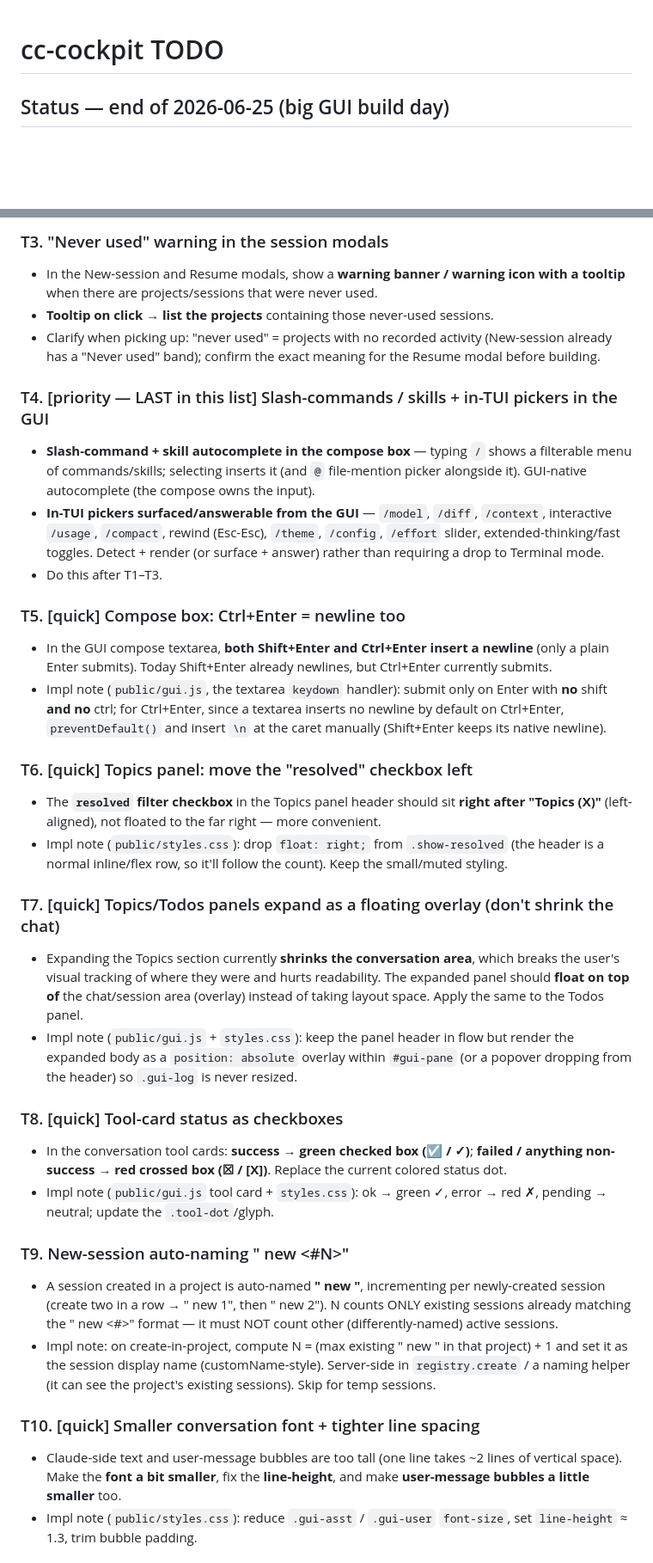
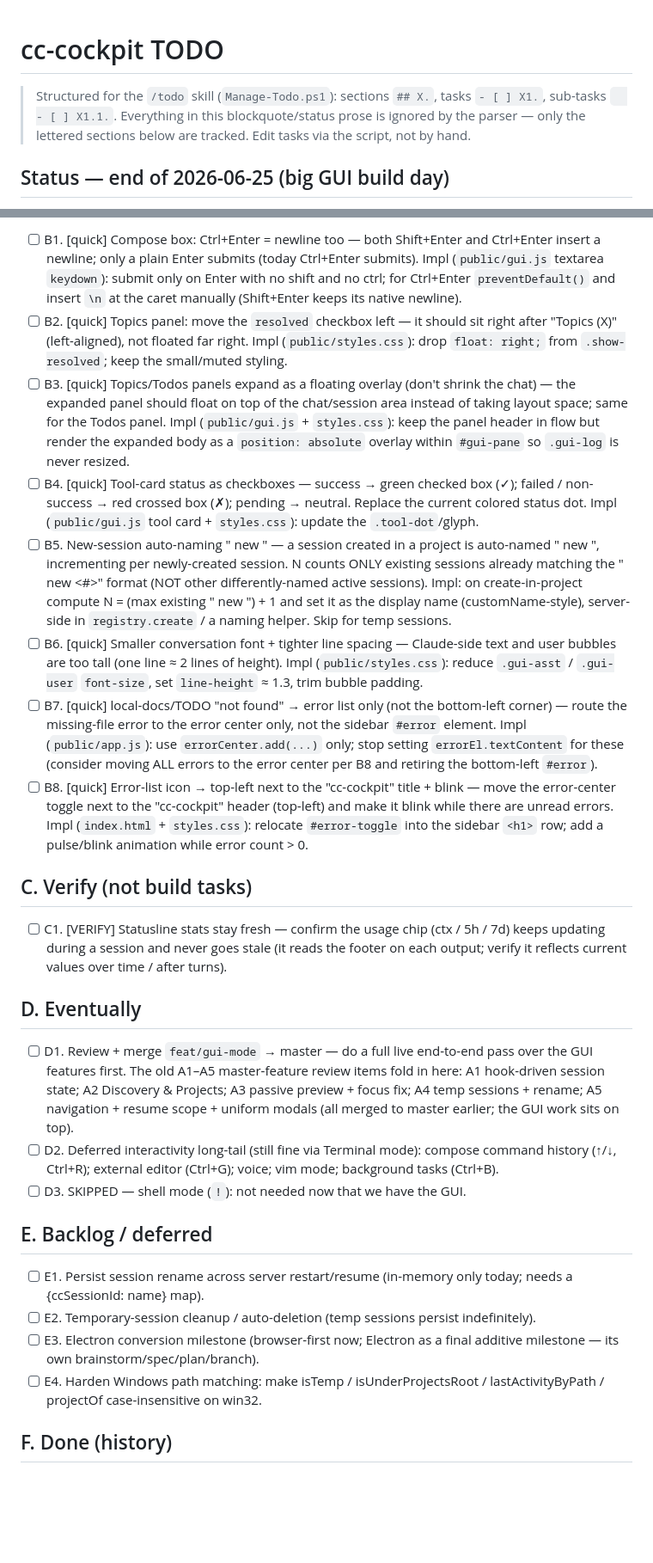
Before and after one commit to TiHerbatka/cc-cockpit, a Markdown page: TODO.md, 2 parts joined by grey strips. Shown at 86% size. Rendered like a GitHub page; blank space fills up the shorter version.

```diff
--- a/TODO.md
+++ b/TODO.md
@@ -1,4 +1,6 @@
 # cc-cockpit TODO
+
+> Structured for the `/todo` skill (`Manage-Todo.ps1`): sections `## X.`, tasks `- [ ] X1.`, sub-tasks `  - [ ] X1.1.`. Everything in this blockquote/status prose is ignored by the parser — only the lettered sections below are tracked. Edit tasks via the script, not by hand.
 
 ## Status — end of 2026-06-25 (big GUI build day)
 
@@ -35,35 +43,29 @@ Build native GUI handling for these (the rest of the interactivity roadmap is de
 
-### T3. "Never used" warning in the session modals
-- In the New-session and Resume modals, show a **warning banner / warning icon with a tooltip** when there are projects/sessions that were never used.
-- **Tooltip on click → list the projects** containing those never-used sessions.
-- Clarify when picking up: "never used" = projects with no recorded activity (New-session already has a "Never used" band); confirm the exact meaning for the Resume modal before building.
+- [ ] B1. [quick] Compose box: Ctrl+Enter = newline too — both Shift+Enter and Ctrl+Enter insert a newline; only a plain Enter submits (today Ctrl+Enter submits). Impl (`public/gui.js` textarea `keydown`): submit only on Enter with no shift and no ctrl; for Ctrl+Enter `preventDefault()` and insert `\n` at the caret manually (Shift+Enter keeps its native newline).
+- [ ] B2. [quick] Topics panel: move the `resolved` checkbox left — it should sit right after "Topics (X)" (left-aligned), not floated far right. Impl (`public/styles.css`): drop `float: right;` from `.show-resolved`; keep the small/muted styling.
+- [ ] B3. [quick] Topics/Todos panels expand as a floating overlay (don't shrink the chat) — the expanded panel should float on top of the chat/session area instead of taking layout space; same for the Todos panel. Impl (`public/gui.js` + `styles.css`): keep the panel header in flow but render the expanded body as a `position: absolute` overlay within `#gui-pane` so `.gui-log` is never resized.
+- [ ] B4. [quick] Tool-card status as checkboxes — success → green checked box (✓); failed / non-success → red crossed box (✗); pending → neutral. Replace the current colored status dot. Impl (`public/gui.js` tool card + `styles.css`): update the `.tool-dot`/glyph.
+- [ ] B5. New-session auto-naming "<project-name> new <N>" — a session created in a project is auto-named "<project> new <N>", incrementing per newly-created session. N counts ONLY existing sessions already matching the "<project> new <#>" format (NOT other differently-named active sessions). Impl: on create-in-project compute N = (max existing "<proj> new <k>") + 1 and set it as the display name (customName-style), server-side in `registry.create` / a naming helper. Skip for temp sessions.
+- [ ] B6. [quick] Smaller conversation font + tighter line spacing — Claude-side text and user bubbles are too tall (one line ≈ 2 lines of height). Impl (`public/styles.css`): reduce `.gui-asst` / `.gui-user` `font-size`, set `line-height` ≈ 1.3, trim bubble padding.
+- [ ] B7. [quick] local-docs/TODO "not found" → error list only (not the bottom-left corner) — route the missing-file error to the error center only, not the sidebar `#error` element. Impl (`public/app.js`): use `errorCenter.add(...)` only; stop setting `errorEl.textContent` for these (consider moving ALL errors to the error center per B8 and retiring the bottom-left `#error`).
+- [ ] B8. [quick] Error-list icon → top-left next to the "cc-cockpit" title + blink — move the error-center toggle next to the "cc-cockpit" header (top-left) and make it blink while there are unread errors. Impl (`index.html` + `styles.css`): relocate `#error-toggle` into the sidebar `<h1>` row; add a pulse/blink animation while error count > 0.
 
-### T4. [priority — LAST in this list] Slash-commands / skills + in-TUI pickers in the GUI
-- **Slash-command + skill autocomplete in the compose box** — typing `/` shows a filterable menu of commands/skills; selecting inserts it (and `@` file-mention picker alongside it). GUI-native autocomplete (the compose owns the input).
-- **In-TUI pickers surfaced/answerable from the GUI** — `/model`, `/diff`, `/context`, interactive `/usage`, `/compact`, rewind (Esc-Esc), `/theme`, `/config`, `/effort` slider, extended-thinking/fast toggles. Detect + render (or surface + answer) rather than requiring a drop to Terminal mode.
-- Do this after T1–T3.
+## C. Verify (not build tasks)
 
-### T5. [quick] Compose box: Ctrl+Enter = newline too
-- In the GUI compose textarea, **both Shift+Enter and Ctrl+Enter insert a newline** (only a plain Enter submits). Today Shift+Enter already newlines, but Ctrl+Enter currently submits.
-- Impl note (`public/gui.js`, the textarea `keydown` handler): submit only on Enter with **no** shift **and no** ctrl; for Ctrl+Enter, since a textarea inserts no newline by default on Ctrl+Enter, `preventDefault()` and insert `\n` at the caret manually (Shift+Enter keeps its native newline).
+- [ ] C1. [VERIFY] Statusline stats stay fresh — confirm the usage chip (ctx / 5h / 7d) keeps updating during a session and never goes stale (it reads the footer on each output; verify it reflects current values over time / after turns).
 
-### T6. [quick] Topics panel: move the "resolved" checkbox left
-- The **`resolved` filter checkbox** in the Topics panel header should sit **right after "Topics (X)"** (left-aligned), not floated to the far right — more convenient.
-- Impl note (`public/styles.css`): drop `float: right;` from `.show-resolved` (the header is a normal inline/flex row, so it'll follow the count). Keep the small/muted styling.
+## D. Eventually
 
-### T7. [quick] Topics/Todos panels expand as a floating overlay (don't shrink the chat)
-- Expanding the Topics section currently **shrinks the conversation area**, which breaks the user's visual tracking of where they were and hurts readability. The expanded panel should **float on top of** the chat/session area (overlay) instead of taking layout space. Apply the same to the Todos panel.
-- Impl note (`public/gui.js` + `styles.css`): keep the panel header in flow but render the expanded body as a `position: absolute` overlay within `#gui-pane` (or a popover dropping from the header) so `.gui-log` is never resized.
+- [ ] D1. Review + merge `feat/gui-mode` → master — do a full live end-to-end pass over the GUI features first. The old A1–A5 master-feature review items fold in here: A1 hook-driven session state; A2 Discovery & Projects; A3 passive preview + focus fix; A4 temp sessions + rename; A5 navigation + resume scope + uniform modals (all merged to master earlier; the GUI work sits on top).
+- [ ] D2. Deferred interactivity long-tail (still fine via Terminal mode): compose command history (↑/↓, Ctrl+R); external editor (Ctrl+G); voice; vim mode; background tasks (Ctrl+B).
+- [ ] D3. SKIPPED — shell mode (`!`): not needed now that we have the GUI.
 
-### T8. [quick] Tool-card status as checkboxes
-- In the conversation tool cards: **success → green checked box (☑ / ✓)**; **failed / anything non-success → red crossed box (☒ / [X])**. Replace the current colored status dot.
-- Impl note (`public/gui.js` tool card + `styles.css`): ok → green ✓, error → red ✗, pending → neutral; update the `.tool-dot`/glyph.
+## E. Backlog / deferred
 
-### T9. New-session auto-naming "<project-name> new <#N>"
-- A session created in a project is auto-named **"<project-name> new <N>"**, incrementing per newly-created session (create two in a row → "<proj> new 1", then "<proj> new 2"). N counts ONLY existing sessions already matching the "<project> new <#>" format — it must NOT count other (differently-named) active sessions.
-- Impl note: on create-in-project, compute N = (max existing "<proj> new <k>" in that project) + 1 and set it as the session display name (customName-style). Server-side in `registry.create` / a naming helper (it can see the project's existing sessions). Skip for temp sessions.
+- [ ] E1. Persist session rename across server restart/resume (in-memory only today; needs a {ccSessionId: name} map).
+- [ ] E2. Temporary-session cleanup / auto-deletion (temp sessions persist indefinitely).
+- [ ] E3. Electron conversion milestone (browser-first now; Electron as a final additive milestone — its own brainstorm/spec/plan/branch).
+- [ ] E4. Harden Windows path matching: make isTemp / isUnderProjectsRoot / lastActivityByPath / projectOf case-insensitive on win32.
 
-### T10. [quick] Smaller conversation font + tighter line spacing
-- Claude-side text and user-message bubbles are too tall (one line takes ~2 lines of vertical space). Make the **font a bit smaller**, fix the **line-height**, and make **user-message bubbles a little smaller** too.
-- Impl note (`public/styles.css`): reduce `.gui-asst` / `.gui-user` `font-size`, set `line-height` ≈ 1.3, trim bubble padding.
+## F. Done (history)
 
```
Also changed, not shown: other parts of TODO.md (+26 -46 lines).
